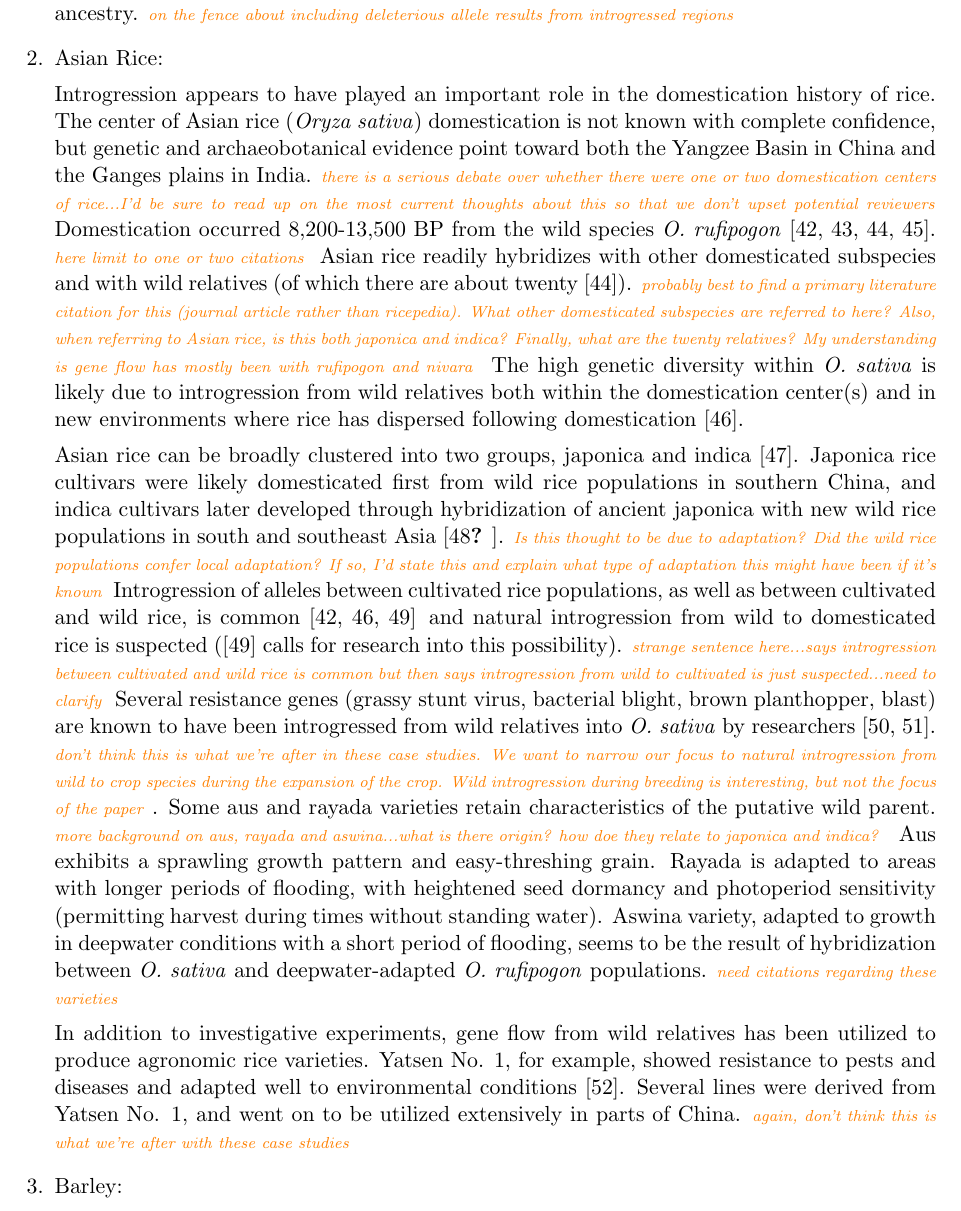
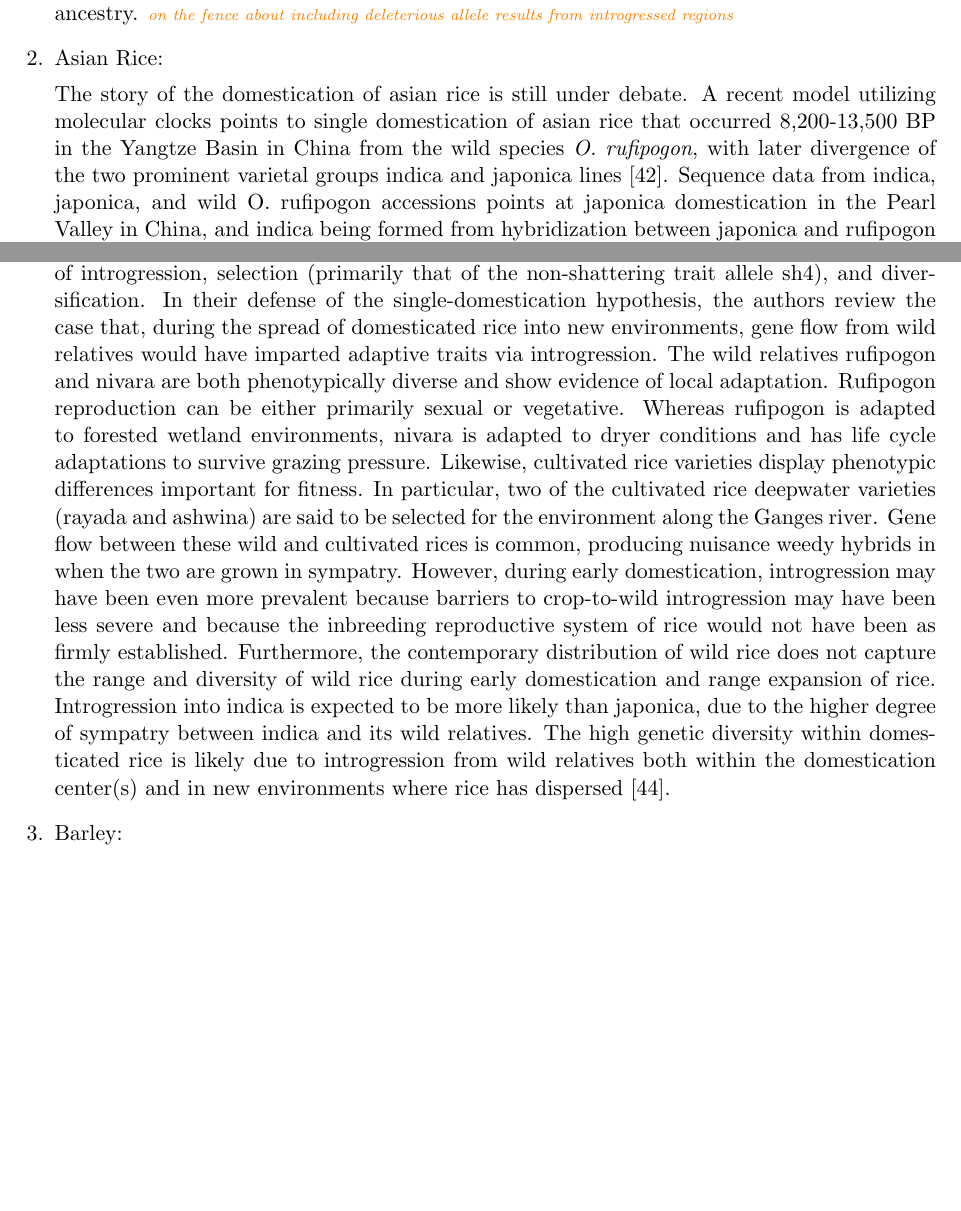
Before and after one commit to HuffordLab/Crop_Adaptation_Gene_Flow, a LaTeX document (paper.tex): part of page 4 of 17 before the commit and two parts of page 4 of 16 after it, the two joined at a grey line, cut so that both start at the same text, the shorter picture padded with empty space. Compiled offline with pdfLaTeX.

Commit message:
re-wrote rice section

```diff
--- a/paper.tex
+++ b/paper.tex
@@ -189,28 +189,23 @@ Overall, analyses revealed that maize landraces with \emph{mexicana} introgressi
 
 
 
-Introgression appears to have played an important role in the domestication history of rice.
-The center of Asian rice (\emph{Oryza sativa}) domestication is not known with complete confidence, but genetic and archaeobotanical evidence point toward both the Yangzee Basin in China and the Ganges plains in India. \mbh{there is a serious debate over whether there were one or two domestication centers of rice...I'd be sure to read up on the most current thoughts about this so that we don't upset potential reviewers}
-Domestication occurred 8,200-13,500 BP from the wild species \emph{O. rufipogon} \cite{oka2012origin, fuller2010consilience, ricepedia, molina2011molecular}. \mbh{here limit to one or two citations}
-Asian rice readily hybridizes with other domesticated subspecies and with wild relatives (of which there are about twenty \cite{ricepedia}). \mbh{probably best to find a primary literature citation for this (journal article rather than ricepedia).  What other domesticated subspecies are referred to here?  Also, when referring to Asian rice, is this both japonica and indica?  Finally, what are the twenty relatives?  My understanding is gene flow has mostly been with rufipogon and nivara}
-The high genetic diversity within \emph{O. sativa} is likely due to introgression from wild relatives both within the domestication center(s) and in new environments where rice has dispersed following domestication \cite{second1982origin}.
+The story of the domestication of asian rice is still under debate.
+A recent model utilizing molecular clocks points to single domestication of asian rice that occurred 8,200-13,500 BP in the Yangtze Basin in China from the wild species \emph{O. rufipogon}, with later divergence of the two prominent varietal groups indica and japonica lines \cite{molina2011molecular}.
+Sequence data from indica, japonica, and wild O. rufipogon accessions points at japonica domestication in the Pearl Valley in China, and indica being formed from hybridization between japonica and rufipogon in Southern and South-eastern Asia \cite{Huang2012}.
+On the other hand, genetic and archaeobotanical evidence points towards independent domestications of the indica and japonica subspecies in the Yangzee Basin and the Ganges plains in India \cite{fuller2010consilience}.
 
-Asian rice can be broadly clustered into two groups, japonica and indica \cite{khush2003classifying}.
-%The vast majority of the rice varieties fell into the group indica (73.45\%) or japonica (23.02\%).
-Japonica rice cultivars were likely domesticated first from wild rice populations in southern China, and indica cultivars later developed through hybridization of ancient japonica with new wild rice populations in south and southeast Asia \cite{Huang2012, londo2006phylogeography}. \mbh{Is this thought to be due to adaptation?  Did the wild rice populations confer local adaptation? If so, I'd state this and explain what type of adaptation this might have been if it's known}
-%However, about 1.26\% belonged to four other groups (and 2.27\% were indeterminate).
-%Some of the varieties from these other four groups most likely arose from hybrids of cultivated rice and \emph{O. rufipogon}.
-Introgression of alleles between cultivated rice populations, as well as between cultivated and wild rice, is common \cite{oka2012origin, second1982origin, zhao2010genomic}\, and natural introgression from wild to domesticated rice is suspected (\cite{zhao2010genomic} calls for research into this possibility). \mbh{strange sentence here...says introgression between cultivated and wild rice is common but then says introgression from wild to cultivated is just suspected...need to clarify}
-%These rices often have blight resistance gene, likely imparted from the wild relative parent.
-Several resistance genes (grassy stunt virus, bacterial blight, brown planthopper, blast) are known to have been introgressed from wild relatives into \emph{O. sativa} by researchers \cite{brar1997alien, khush1974inheritance}. \mbh{don't think this is what we're after in these case studies.  We want to narrow our focus to natural introgression from wild to crop species during the expansion of the crop. Wild introgression during breeding is interesting, but not the focus of the paper}.
-Some aus and rayada varieties retain characteristics of the putative wild parent. \mbh{more background on aus, rayada and aswina...what is there origin? how doe they relate to japonica and indica?}
-Aus exhibits a sprawling growth pattern and easy-threshing grain.
-Rayada is adapted to areas with longer periods of flooding, with heightened seed dormancy and photoperiod sensitivity (permitting harvest during times without standing water).
-Aswina variety, adapted to growth in deepwater conditions with a short period of flooding, seems to be the result of hybridization between \emph{O. sativa} and deepwater-adapted \emph{O. rufipogon} populations. \mbh{need citations regarding these varieties}
-
-In addition to investigative experiments, gene flow from wild relatives has been utilized to produce agronomic rice varieties.
-Yatsen No. 1, for example, showed resistance to pests and diseases and adapted well to environmental conditions \cite{ting1933wild}.
-Several lines were derived from Yatsen No. 1, and went on to be utilized extensively in parts of China. \mbh{again, don't think this is what we're after with these case studies}
+The authors of \cite{vaughan2008evolving} review the evidence for both hypotheses and support the single domestication event hypothesis, contributing the contrary evidence to the effects of a history of introgression, selection (primarily that of the non-shattering trait allele sh4), and diversification.
+In their defense of the single-domestication hypothesis, the authors review the case that, during the spread of domesticated rice into new environments, gene flow from wild relatives would have imparted adaptive traits via introgression.
+The wild relatives rufipogon and nivara are both phenotypically diverse and show evidence of local adaptation.
+Rufipogon reproduction can be either primarily sexual or vegetative.
+Whereas rufipogon is adapted to forested wetland environments, nivara is adapted to dryer conditions and has life cycle adaptations to survive grazing pressure.
+Likewise, cultivated rice varieties display phenotypic differences important for fitness.
+In particular, two of the cultivated rice deepwater varieties (rayada and ashwina) are said to be selected for the environment along the Ganges river.
+Gene flow between these wild and cultivated rices is common, producing nuisance weedy hybrids in when the two are grown in sympatry.
+However, during early domestication, introgression may have been even more prevalent because barriers to crop-to-wild introgression may have been less severe and because the inbreeding reproductive system of rice would not have been as firmly established.
+Furthermore, the contemporary distribution of wild rice does not capture the range and diversity of wild rice during early domestication and range expansion of rice.
+Introgression into indica is expected to be more likely than japonica, due to the higher degree of sympatry between indica and its wild relatives.
+The high genetic diversity within domesticated rice is likely due to introgression from wild relatives both within the domestication center(s) and in new environments where rice has dispersed \cite{second1982origin}.
 
 
 
```
